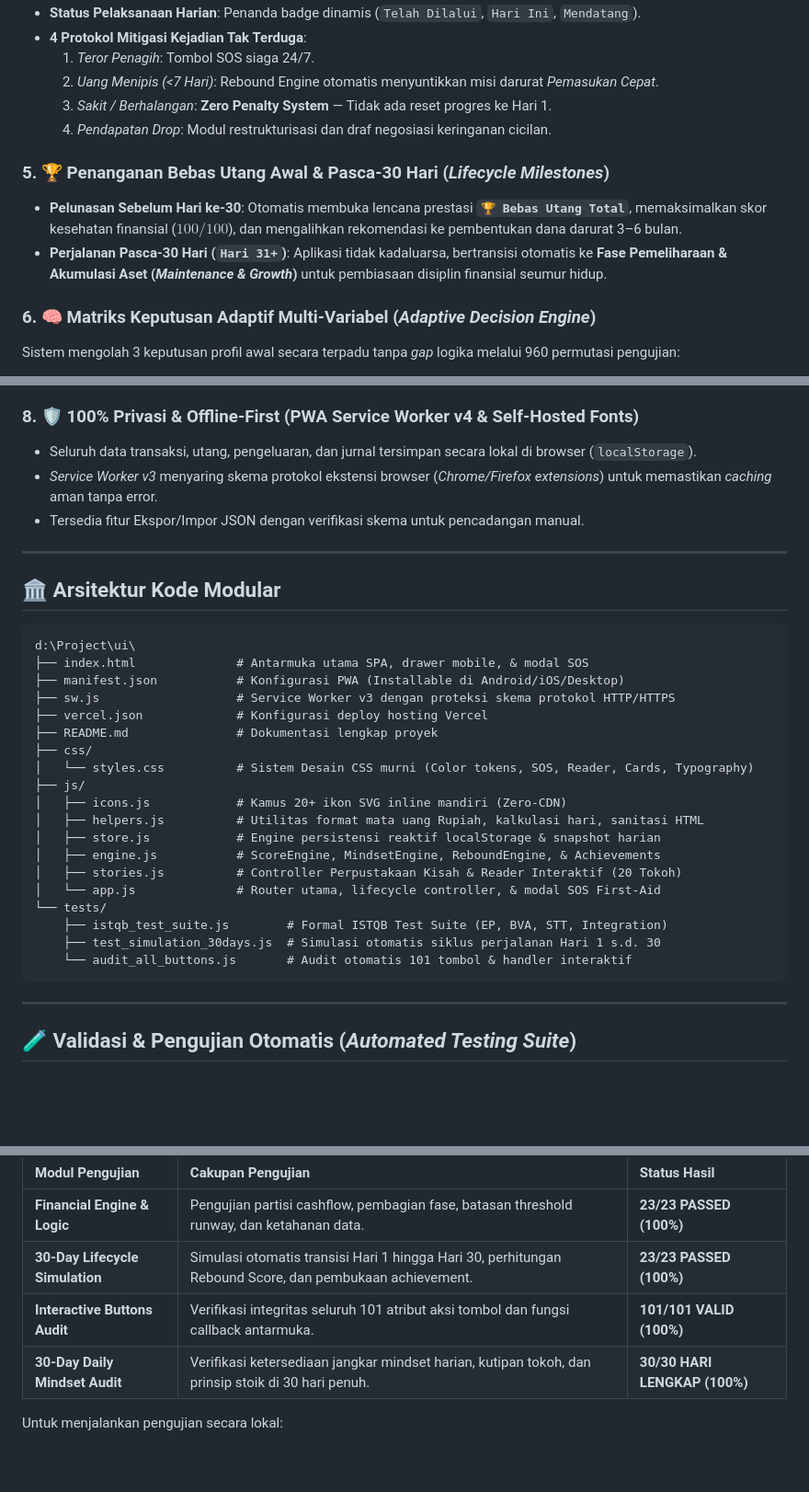
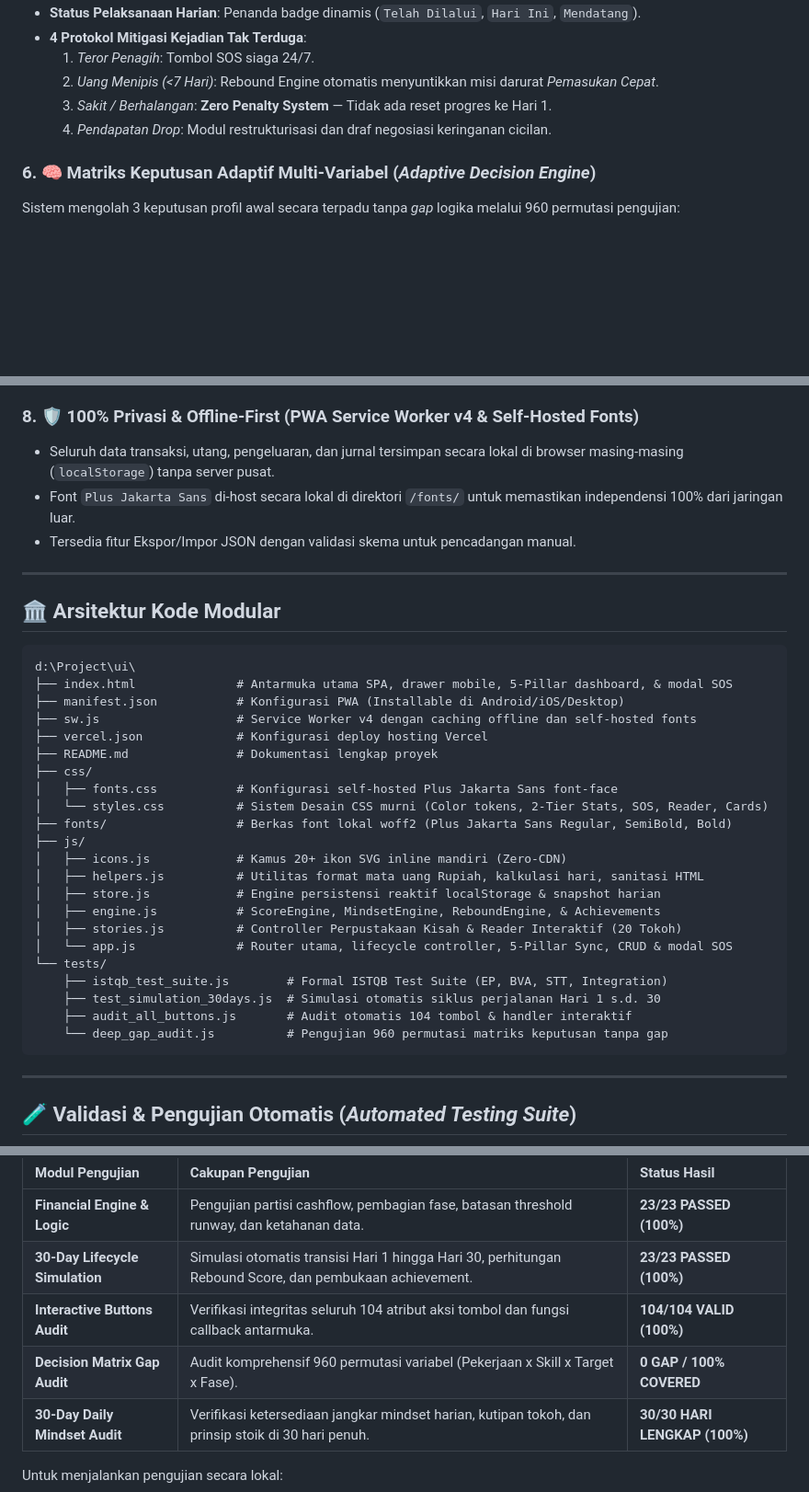
Before and after one commit to rteitch/rebound30, a Markdown page: README.md, 3 parts joined by grey strips. Shown at 92% size. Rendered like a GitHub page; blank space fills up the shorter version.

````diff
--- a/README.md
+++ b/README.md
@@ -48,10 +63,6 @@
   2. *Uang Menipis (<7 Hari)*: Rebound Engine otomatis menyuntikkan misi darurat *Pemasukan Cepat*.
   3. *Sakit / Berhalangan*: **Zero Penalty System** — Tidak ada reset progres ke Hari 1.
   4. *Pendapatan Drop*: Modul restrukturisasi dan draf negosiasi keringanan cicilan.
-
-### 5. 🏆 Penanganan Bebas Utang Awal & Pasca-30 Hari (*Lifecycle Milestones*)
-- **Pelunasan Sebelum Hari ke-30**: Otomatis membuka lencana prestasi **`🏆 Bebas Utang Total`**, memaksimalkan skor kesehatan finansial ($100/100$), dan mengalihkan rekomendasi ke pembentukan dana darurat 3–6 bulan.
-- **Perjalanan Pasca-30 Hari (`Hari 31+`)**: Aplikasi tidak kadaluarsa, bertransisi otomatis ke **Fase Pemeliharaan & Akumulasi Aset (*Maintenance & Growth*)** untuk pembiasaan disiplin finansial seumur hidup.
 
 ### 6. 🧠 Matriks Keputusan Adaptif Multi-Variabel (*Adaptive Decision Engine*)
 Sistem mengolah 3 keputusan profil awal secara terpadu tanpa *gap* logika melalui 960 permutasi pengujian:
@@ -90,9 +101,9 @@ Arsip kurasi 20 tokoh nyata dengan antarmuka majalah digital (*Dedicated Magazin
 20. **Bonzor** — Utang Rp 15 Miliar & Selamat dari Racun Serangga $\to$ Makelar Besi, Sedekah Rp 2,5 M, Lunas 40 Hari & Pengasuh 37 Anak Yatim
 
 ### 8. 🛡️ 100% Privasi & Offline-First (PWA Service Worker v4 & Self-Hosted Fonts)
-- Seluruh data transaksi, utang, pengeluaran, dan jurnal tersimpan secara lokal di browser (`localStorage`).
-- *Service Worker v3* menyaring skema protokol ekstensi browser (*Chrome/Firefox extensions*) untuk memastikan *caching* aman tanpa error.
-- Tersedia fitur Ekspor/Impor JSON dengan verifikasi skema untuk pencadangan manual.
+- Seluruh data transaksi, utang, pengeluaran, dan jurnal tersimpan secara lokal di browser masing-masing (`localStorage`) tanpa server pusat.
+- Font `Plus Jakarta Sans` di-host secara lokal di direktori `/fonts/` untuk memastikan independensi 100% dari jaringan luar.
+- Tersedia fitur Ekspor/Impor JSON dengan validasi skema untuk pencadangan manual.
 
 ---
 
@@ -100,24 +111,27 @@ Arsip kurasi 20 tokoh nyata dengan antarmuka majalah digital (*Dedicated Magazin
 
 ```text
 d:\Project\ui\
-├── index.html              # Antarmuka utama SPA, drawer mobile, & modal SOS
+├── index.html              # Antarmuka utama SPA, drawer mobile, 5-Pillar dashboard, & modal SOS
 ├── manifest.json           # Konfigurasi PWA (Installable di Android/iOS/Desktop)
-├── sw.js                   # Service Worker v3 dengan proteksi skema protokol HTTP/HTTPS
+├── sw.js                   # Service Worker v4 dengan caching offline dan self-hosted fonts
 ├── vercel.json             # Konfigurasi deploy hosting Vercel
 ├── README.md               # Dokumentasi lengkap proyek
 ├── css/
-│   └── styles.css          # Sistem Desain CSS murni (Color tokens, SOS, Reader, Cards, Typography)
+│   ├── fonts.css           # Konfigurasi self-hosted Plus Jakarta Sans font-face
+│   └── styles.css          # Sistem Desain CSS murni (Color tokens, 2-Tier Stats, SOS, Reader, Cards)
+├── fonts/                  # Berkas font lokal woff2 (Plus Jakarta Sans Regular, SemiBold, Bold)
 ├── js/
 │   ├── icons.js            # Kamus 20+ ikon SVG inline mandiri (Zero-CDN)
 │   ├── helpers.js          # Utilitas format mata uang Rupiah, kalkulasi hari, sanitasi HTML
 │   ├── store.js            # Engine persistensi reaktif localStorage & snapshot harian
 │   ├── engine.js           # ScoreEngine, MindsetEngine, ReboundEngine, & Achievements
 │   ├── stories.js          # Controller Perpustakaan Kisah & Reader Interaktif (20 Tokoh)
-│   └── app.js              # Router utama, lifecycle controller, & modal SOS First-Aid
+│   └── app.js              # Router utama, lifecycle controller, 5-Pillar Sync, CRUD & modal SOS
 └── tests/
     ├── istqb_test_suite.js        # Formal ISTQB Test Suite (EP, BVA, STT, Integration)
     ├── test_simulation_30days.js  # Simulasi otomatis siklus perjalanan Hari 1 s.d. 30
-    └── audit_all_buttons.js       # Audit otomatis 101 tombol & handler interaktif
+    ├── audit_all_buttons.js       # Audit otomatis 104 tombol & handler interaktif
+    └── deep_gap_audit.js          # Pengujian 960 permutasi matriks keputusan tanpa gap
 ```
 
 ---
@@ -130,7 +144,8 @@ Seluruh logika perhitungan finansial, alur fase pemulihan, dan antarmuka aplikas
 | :--- | :--- | :--- |
 | **Financial Engine & Logic** | Pengujian partisi cashflow, pembagian fase, batasan threshold runway, dan ketahanan data. | **23/23 PASSED (100%)** |
 | **30-Day Lifecycle Simulation** | Simulasi otomatis transisi Hari 1 hingga Hari 30, perhitungan Rebound Score, dan pembukaan achievement. | **23/23 PASSED (100%)** |
-| **Interactive Buttons Audit** | Verifikasi integritas seluruh 101 atribut aksi tombol dan fungsi callback antarmuka. | **101/101 VALID (100%)** |
+| **Interactive Buttons Audit** | Verifikasi integritas seluruh 104 atribut aksi tombol dan fungsi callback antarmuka. | **104/104 VALID (100%)** |
+| **Decision Matrix Gap Audit** | Audit komprehensif 960 permutasi variabel (Pekerjaan x Skill x Target x Fase). | **0 GAP / 100% COVERED** |
 | **30-Day Daily Mindset Audit** | Verifikasi ketersediaan jangkar mindset harian, kutipan tokoh, dan prinsip stoik di 30 hari penuh. | **30/30 HARI LENGKAP (100%)** |
 
 Untuk menjalankan pengujian secara lokal:
````
Also changed, not shown: other parts of README.md (+28 -13 lines).
